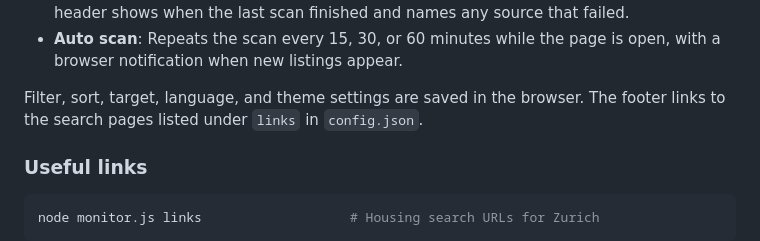
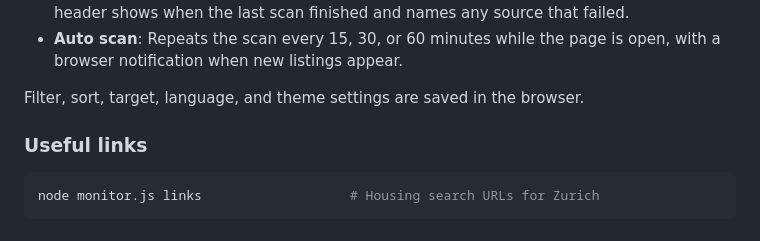
Before and after one commit to joshuaswanson/zurich-housing-tool, a Markdown page: README.md, the part around the change. Rendered like a GitHub page.

Commit message:
Drop the footer links sentence from README

```diff
--- a/README.md
+++ b/README.md
@@ -143,7 +143,7 @@ The dashboard is available in English and German and follows the system light or
 - **Scan for listings**: Runs a full scrape and batch-fetches listing details for geocoding. The header shows when the last scan finished and names any source that failed.
 - **Auto scan**: Repeats the scan every 15, 30, or 60 minutes while the page is open, with a browser notification when new listings appear.
 
-Filter, sort, target, language, and theme settings are saved in the browser. The footer links to the search pages listed under `links` in `config.json`.
+Filter, sort, target, language, and theme settings are saved in the browser.
 
 ### Useful links
 
```
